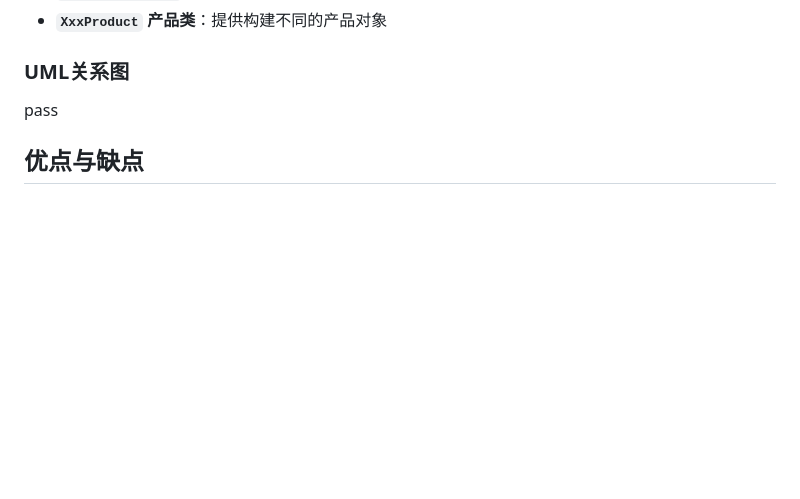
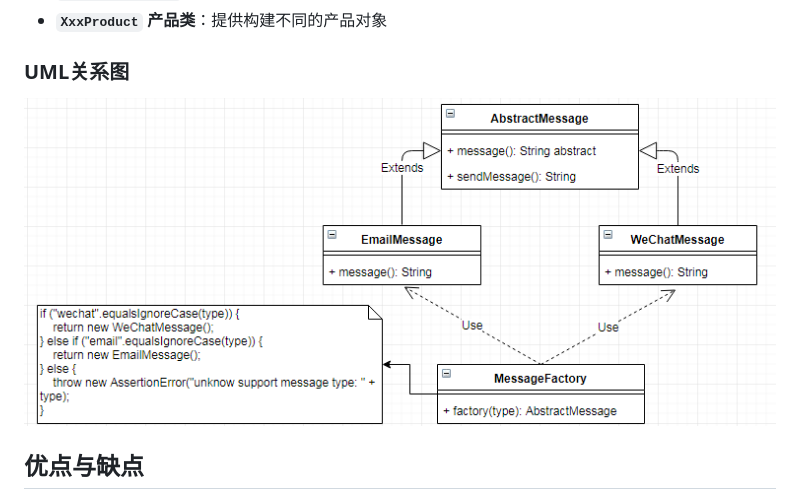
Before and after one commit to hooj0/design-patterns, a Markdown page: src/simple-factory/readme.md, the part around the change. GitHub-like rendering; pictures changed too: .images/1538820272171.png (added); blank space fills up the shorter version.

Commit message:
:sparkles: :bento: :memo: Added design patterns `simple factory` document

```diff
--- a/src/simple-factory/readme.md
+++ b/src/simple-factory/readme.md
@@ -23,7 +23,7 @@
 
 
 ### UML关系图
-pass
+![1538820272171](../../.images/1538820272171.png)
 
 
 ## 优点与缺点
```
